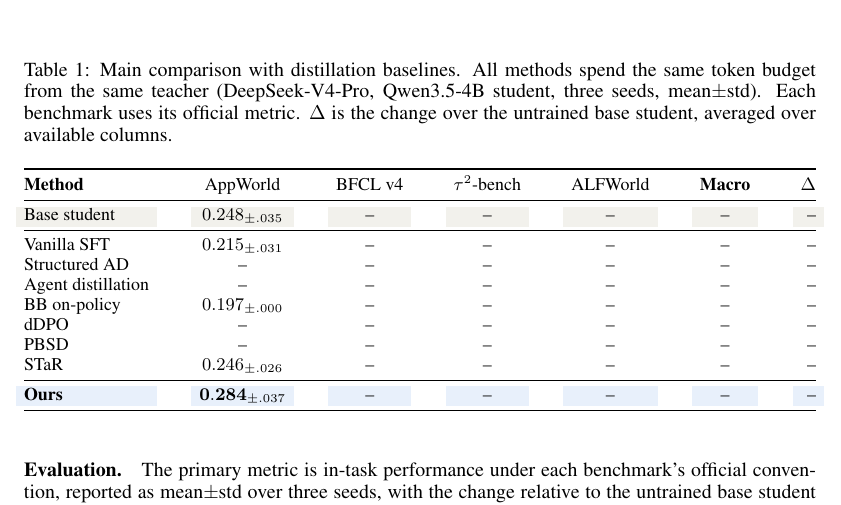
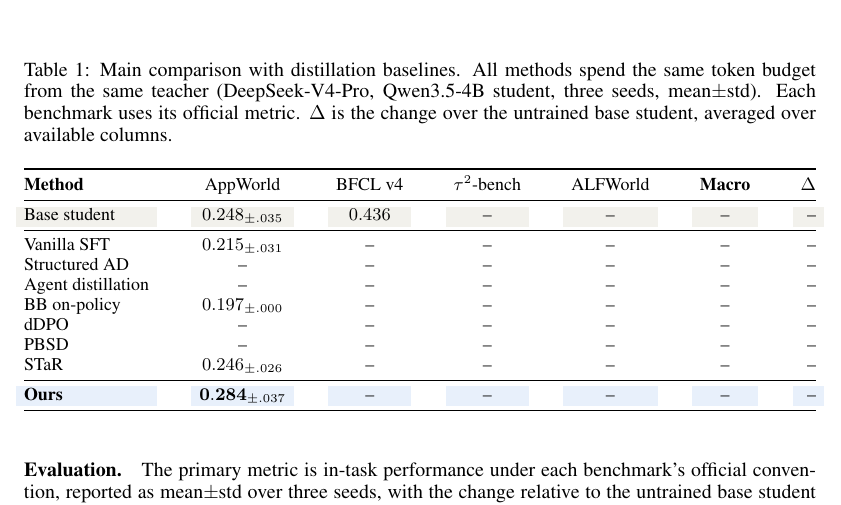
Before and after one commit to XueqiC/tc_code, a LaTeX paper (paper/iclr2027_conference.tex, which reads paper/sections/exp_results.tex): part of page 9 of 20, cut so that both start at the same text. Compiled offline with pdfLaTeX.

Commit message:
Table 1: base student BFCL v4 overall 0.436 (official harness)
Co-Authored-By: Claude Fable 5 <noreply@anthropic.com>

```diff
--- a/paper/sections/exp_results.tex
+++ b/paper/sections/exp_results.tex
@@ -31,7 +31,7 @@ over available columns.}
 \textbf{Method} & AppWorld & BFCL v4 & $\tau^2$-bench & ALFWorld
 & \textbf{Macro} & $\Delta$\\
 \midrule
-\rowcolor{rowhead}Base student & $0.248_{\pm.035}$ & -- & -- & -- & -- & --\\
+\rowcolor{rowhead}Base student & $0.248_{\pm.035}$ & $0.436$ & -- & -- & -- & --\\
 \midrule
 Vanilla SFT & $0.215_{\pm.031}$ & -- & -- & -- & -- & --\\
 Structured AD & -- & -- & -- & -- & -- & --\\
```
Also changed, not shown: notes/exp_log.md (+1 -0 lines).
